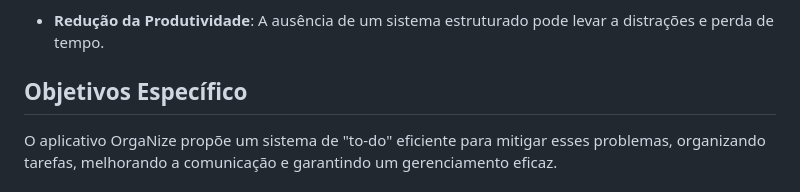
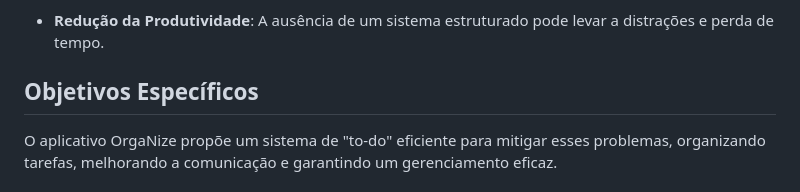
Before and after one commit to GuilhermeBritoFS1/Organize_deploy, a Markdown page: docs/01-Documentação de Contexto.md, the part around the change. Drawn GitHub-style.

```diff
--- a/docs/01-Documentação de Contexto.md
+++ b/docs/01-Documentação de Contexto.md
@@ -22,7 +22,7 @@ Entre as principais dificuldades estão:
 > - [Matriz Certezas, Suposições e Dúvidas](https://medium.com/educa%C3%A7%C3%A3o-fora-da-caixa/matriz-certezas-suposi%C3%A7%C3%B5es-e-d%C3%BAvidas-fa2263633655)
 > - [Brainstorming](https://www.euax.com.br/2018/09/brainstorming/) -->
 
-## Objetivos Específico
+## Objetivos Específicos
 
 O aplicativo OrgaNize propõe um sistema de "to-do" eficiente para mitigar esses problemas, organizando tarefas, melhorando a comunicação e garantindo um gerenciamento eficaz.
 
```
